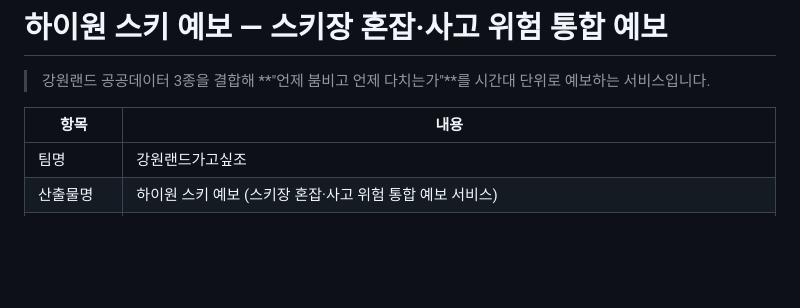
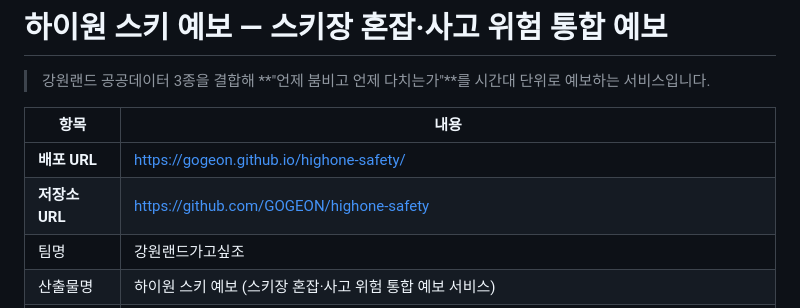
Before and after one commit to GOGEON/highone-safety, a Markdown page: README.md, the part around the change. Drawn GitHub-style; blank space fills up the shorter version.

Commit message:
README에 배포·저장소 URL 추가
Co-Authored-By: Claude Opus 5 <noreply@anthropic.com>

```diff
--- a/README.md
+++ b/README.md
@@ -4,6 +4,8 @@
 
 | 항목 | 내용 |
 |---|---|
+| **배포 URL** | https://gogeon.github.io/highone-safety/ |
+| **저장소 URL** | https://github.com/GOGEON/highone-safety |
 | 팀명 | 강원랜드가고싶조 |
 | 산출물명 | 하이원 스키 예보 (스키장 혼잡·사고 위험 통합 예보 서비스) |
 | 한 줄 소개 | 사고·리프트권·기상 데이터를 겹쳐 방문 시간대별 위험을 3단계로 예보하고, 운영자에게는 안전요원 배치 우선순위를 제안합니다. |
```
